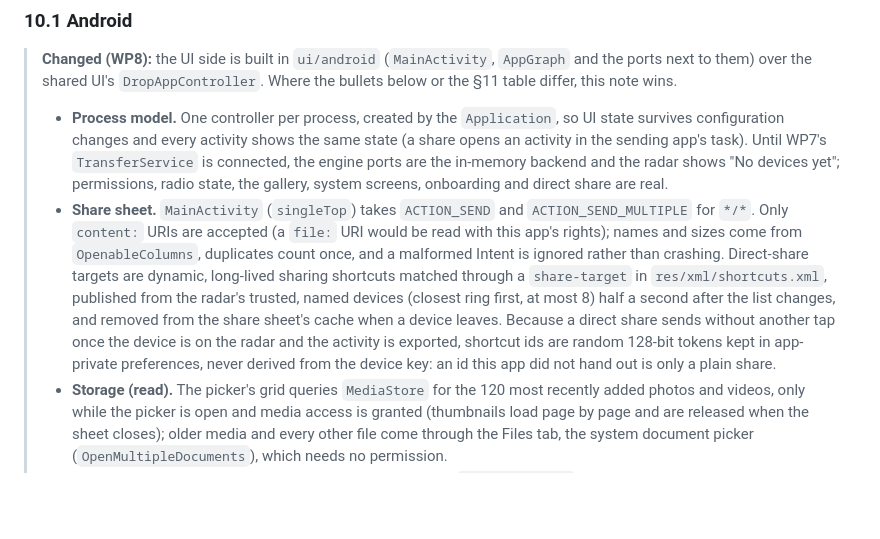
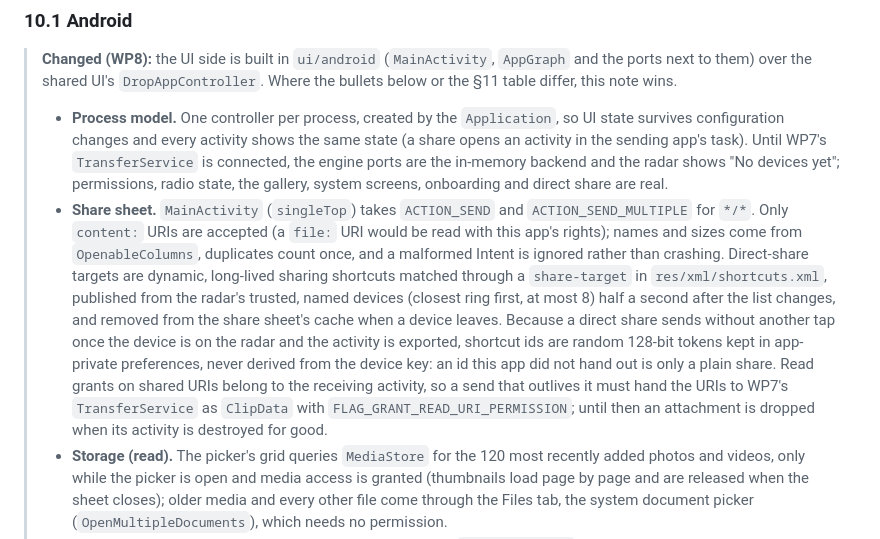
Before and after one commit to ravi3594444/scan-me, a Markdown page: docs/architecture.md, the part around the change. GitHub-like rendering; blank space fills up the shorter version.

```diff
--- a/docs/architecture.md
+++ b/docs/architecture.md
@@ -353,7 +353,7 @@ Notes:
 > **Changed (WP8):** the UI side is built in `ui/android` (`MainActivity`, `AppGraph` and the ports next to them) over the shared UI's `DropAppController`. Where the bullets below or the §11 table differ, this note wins.
 >
 > - **Process model.** One controller per process, created by the `Application`, so UI state survives configuration changes and every activity shows the same state (a share opens an activity in the sending app's task). Until WP7's `TransferService` is connected, the engine ports are the in-memory backend and the radar shows "No devices yet"; permissions, radio state, the gallery, system screens, onboarding and direct share are real.
-> - **Share sheet.** `MainActivity` (`singleTop`) takes `ACTION_SEND` and `ACTION_SEND_MULTIPLE` for `*/*`. Only `content:` URIs are accepted (a `file:` URI would be read with this app's rights); names and sizes come from `OpenableColumns`, duplicates count once, and a malformed Intent is ignored rather than crashing. Direct-share targets are dynamic, long-lived sharing shortcuts matched through a `share-target` in `res/xml/shortcuts.xml`, published from the radar's trusted, named devices (closest ring first, at most 8) half a second after the list changes, and removed from the share sheet's cache when a device leaves. Because a direct share sends without another tap once the device is on the radar and the activity is exported, shortcut ids are random 128-bit tokens kept in app-private preferences, never derived from the device key: an id this app did not hand out is only a plain share.
+> - **Share sheet.** `MainActivity` (`singleTop`) takes `ACTION_SEND` and `ACTION_SEND_MULTIPLE` for `*/*`. Only `content:` URIs are accepted (a `file:` URI would be read with this app's rights); names and sizes come from `OpenableColumns`, duplicates count once, and a malformed Intent is ignored rather than crashing. Direct-share targets are dynamic, long-lived sharing shortcuts matched through a `share-target` in `res/xml/shortcuts.xml`, published from the radar's trusted, named devices (closest ring first, at most 8) half a second after the list changes, and removed from the share sheet's cache when a device leaves. Because a direct share sends without another tap once the device is on the radar and the activity is exported, shortcut ids are random 128-bit tokens kept in app-private preferences, never derived from the device key: an id this app did not hand out is only a plain share. Read grants on shared URIs belong to the receiving activity, so a send that outlives it must hand the URIs to WP7's `TransferService` as `ClipData` with `FLAG_GRANT_READ_URI_PERMISSION`; until then an attachment is dropped when its activity is destroyed for good.
 > - **Storage (read).** The picker's grid queries `MediaStore` for the 120 most recently added photos and videos, only while the picker is open and media access is granted (thumbnails load page by page and are released when the sheet closes); older media and every other file come through the Files tab, the system document picker (`OpenMultipleDocuments`), which needs no permission.
 > - **Permissions (§11).** Asked just in time through the shared `PermissionGate`. On Android 12 `ACCESS_FINE_LOCATION` is requested together with `ACCESS_COARSE_LOCATION` (API 31 ignores a fine-only request); choosing "approximate" still counts as denied. Media asks for `READ_MEDIA_IMAGES` and `READ_MEDIA_VIDEO` (plus `READ_MEDIA_VISUAL_USER_SELECTED` on 14+, where "Select photos" counts as granted), not `READ_MEDIA_AUDIO`: the grid shows photos and videos, and audio comes through the document picker. "Don't ask again" is recognised as blocked (recovery through the app's settings page) once the user has actively denied a permission and the system stops asking for a rationale; a dialog dismissed with Back is not a denial. The app manifest declares only the permissions the UI asks for; the service's install-time permissions come with it.
 > - **Battery.** The brand step tries the known OEM screens for the brand (component names are not public API; the lab confirms them per device, T‑22), then `ACTION_REQUEST_IGNORE_BATTERY_OPTIMIZATIONS`, then the app's settings page.
```
Also changed, not shown: docs/implementation-plan.md (+11 -0 lines).
